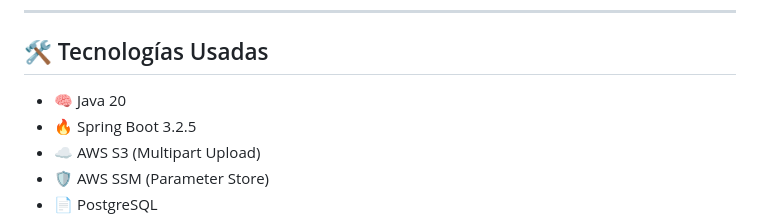
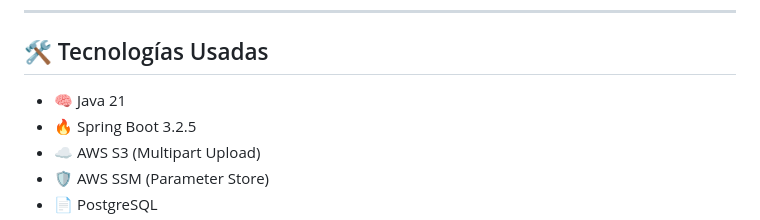
Before and after one commit to darkdr94/FilesUpload, a Markdown page: README.md, the part around the change. Rendered like a GitHub page.

```diff
--- a/README.md
+++ b/README.md
@@ -188,7 +188,7 @@ Las partes del archivo quedaran con los nombres: part_000.bin, part_001.bin, ...
 
 ## 🛠️ Tecnologías Usadas
 
-* 🧠 Java 20
+* 🧠 Java 21
 * 🔥 Spring Boot 3.2.5
 * ☁️ AWS S3 (Multipart Upload)
 * 🛡️ AWS SSM (Parameter Store)
```
